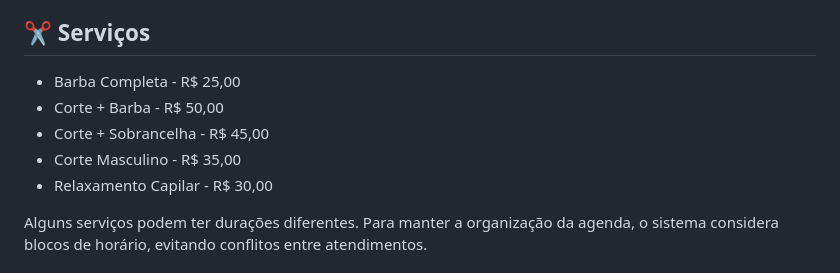
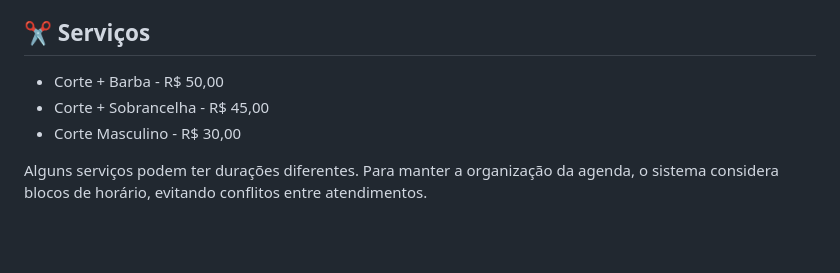
Before and after one commit to gabrielcunha10/barbearia-paladinos, a Markdown page: README.md, the part around the change. GitHub-like rendering; blank space fills up the shorter version.

```diff
--- a/README.md
+++ b/README.md
@@ -43,11 +43,9 @@ Após realizar o agendamento, o cliente recebe a mensagem:
 
 ## ✂️ Serviços
 
-* Barba Completa - R$ 25,00
 * Corte + Barba - R$ 50,00
 * Corte + Sobrancelha - R$ 45,00
-* Corte Masculino - R$ 35,00
-* Relaxamento Capilar - R$ 30,00
+* Corte Masculino - R$ 30,00
 
 Alguns serviços podem ter durações diferentes. Para manter a organização da agenda, o sistema considera blocos de horário, evitando conflitos entre atendimentos.
 
```
